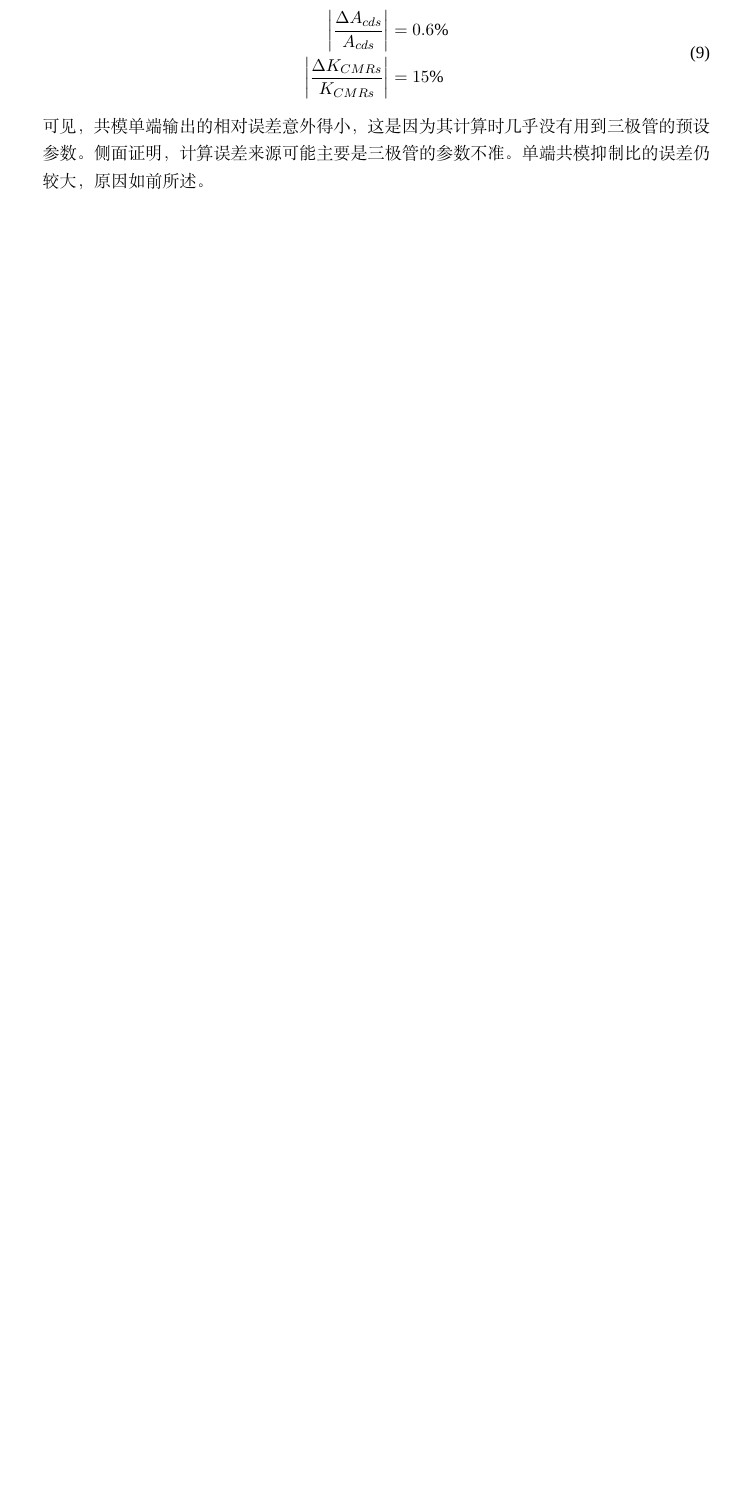
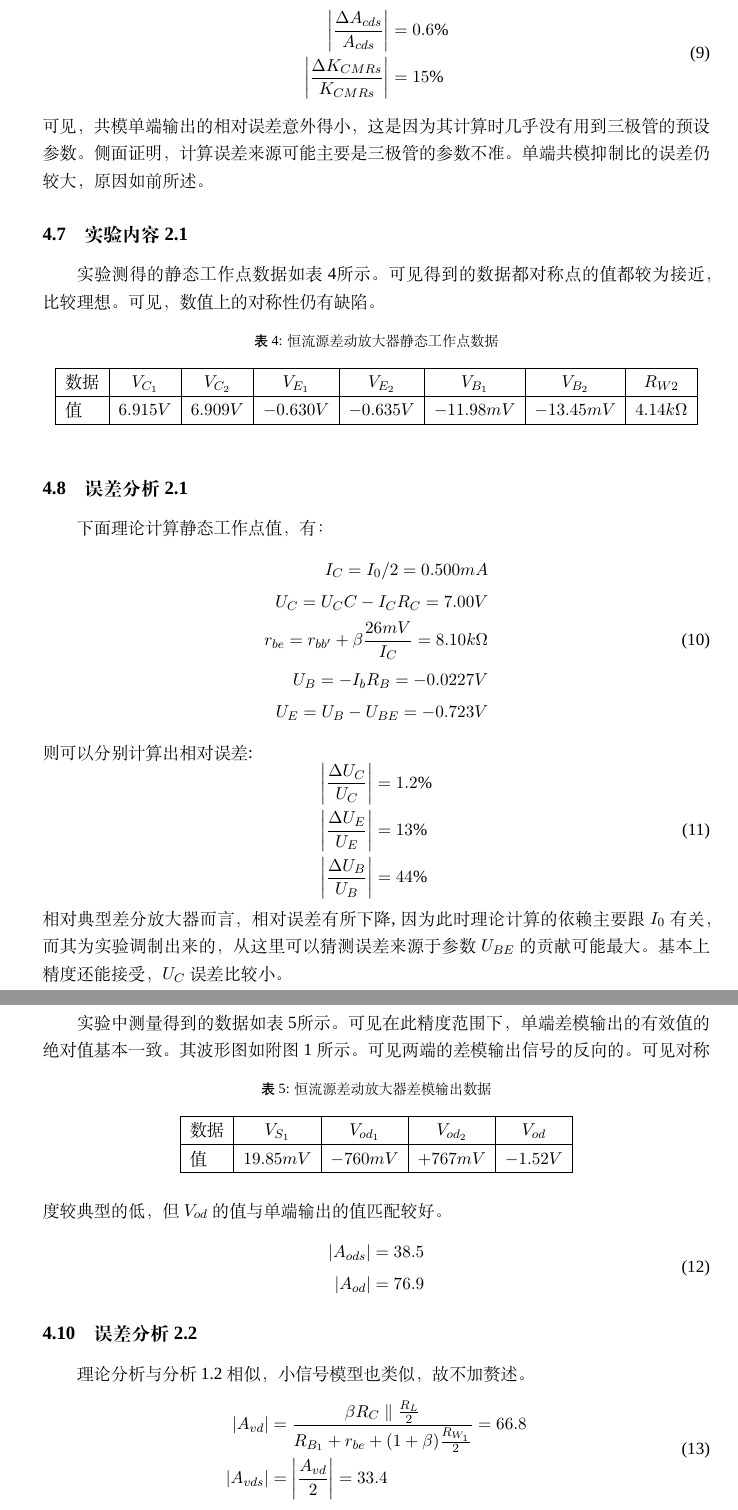
Before and after one commit to yesunhuang/CircuitExperimentReport, a LaTeX document (Exp08/Exp08.tex): part of page 6 of 7 before the commit and two parts of pages 6 and 7 of 10 after it, the two joined at a grey line, cut so that both start at the same text, the shorter picture padded with empty space. Compiled offline with XeLaTeX; a missing font is replaced by an installed copy or a similar font.

Commit message:
All completed

```diff
--- a/Exp08/Exp08.tex
+++ b/Exp08/Exp08.tex
@@ -378,3 +378,62 @@
 可见，共模单端输出的相对误差意外得小，这是因为其计算时几乎没有用到三极管的预设参数。侧面证明，计算误差来源可能主要是三极管的参数不准。
 单端共模抑制比的误差仍较大，原因如前所述。
 
+\subsection{实验内容2.1}
+实验测得的静态工作点数据如表 \ref{tab:sSTab}所示。可见得到的数据都对称点的值都较为接近，比较理想。
+  \begin{table}[!h!tbp]
+    \caption{恒流源差动放大器静态工作点数据}\label{tab:sSTab}
+      \centering
+      \begin{tabular}{|l|c|c|c|c|c|c|c|}
+      \hline
+      数据 &$V_{C_1}$&$V_{C_2}$&$V_{E_1}$&$V_{E_2}$&$V_{B_1}$&$V_{B_2}$&$R_{W2}$         \\ \hline
+      值   &$6.915V$&$6.909V$&$-0.630V$&$-0.635V$&$-11.98mV$&$-13.45mV$&$4.14k\Omega$     \\ \hline
+    \end{tabular}
+    \end{table}
+可见，数值上的对称性仍有缺陷。
+\subsection{误差分析2.1}
+下面理论计算静态工作点值，有：
+\begin{equation}
+  \begin{aligned}
+    I_C=I_0/2=0.500 mA\\
+    U_C=U_CC-I_CR_C=7.00V\\
+    r_{be}=r_{bb'}+\beta\frac{26mV}{I_C}=8.10k\Omega\\
+    U_{B}=-I_bR_B=-0.0227V\\
+    U_{E}=U_{B}-U_{BE}=-0.723V
+  \end{aligned}
+\end{equation}
+则可以分别计算出相对误差:
+\begin{equation}
+  \begin{aligned}
+    \left |\frac{\Delta U_C}{U_C}\right |&=1.2\%\\
+    \left |\frac{\Delta U_E}{U_E}\right |&=13\%\\
+    \left |\frac{\Delta U_B}{U_B}\right |&=44\%
+  \end{aligned}
+\end{equation}
+相对典型差分放大器而言，相对误差有所下降,因为此时理论计算的依赖主要跟$I_0$有关，而其为实验调制出来的，从这里可以猜测误差来源于参数$U_{BE}$的贡献可能最大。
+基本上精度还能接受，$U_C$误差比较小。
+\subsection{实验内容2.2}
+实验中测量得到的数据如表 \ref{tab:sdTab}所示。可见在此精度范围下，单端差模输出的有效值的绝对值基本一致。其波形图如附图1所示。可见两端的差模输出信号的反向的。
+\begin{table}[!h!tbp]
+  \caption{恒流源差动放大器差模输出数据}\label{tab:sdTab}
+    \centering
+    \begin{tabular}{|l|c|c|c|c|}
+    \hline
+    数据 &$V_{S_1}$&$V_{od_1}$&$V_{od_2}$&$V_{od}$         \\ \hline
+    值   &$19.85mV$&$-760mV$&$+767mV$&$-1.52V$     \\ \hline
+  \end{tabular}
+  \end{table}
+  可见对称度较典型的低，但$V_{od}$的值与单端输出的值匹配较好。
+  \begin{equation}
+    \begin{aligned}
+      \left |A_{ods}\right |=38.5\\
+      \left |A_{od}\right |=76.9
+    \end{aligned}
+  \end{equation}
+\subsection{误差分析2.2}
+理论分析与分析1.2相似，小信号模型也类似，故不加赘述。
+\begin{equation}
+  \begin{aligned}
+    \left | A_{vd}\right |&=\frac{\beta R_C\parallel\frac{R_L}{2}}{R_{B_1}+r_{be}+(1+\beta)\frac{R_{W_1}}{2}}=66.8\\
+    \left | A_{vds}\right |&=\left |\frac{A_{vd}}{2}\right |=33.4
+  \end{aligned}
+\end{equation}
```
Also changed, not shown: Exp08/Exp08.tex (73 more changed lines).
